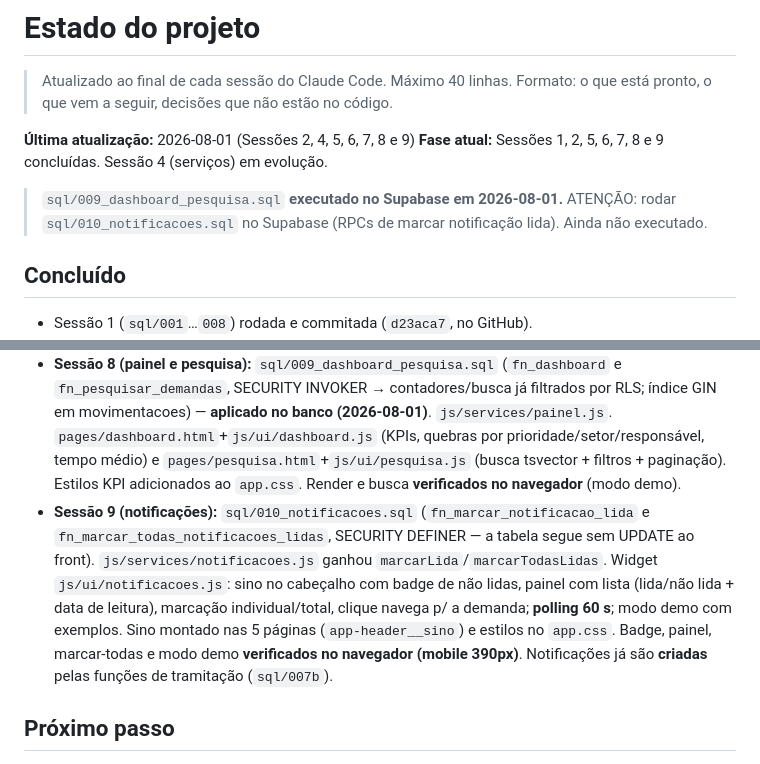
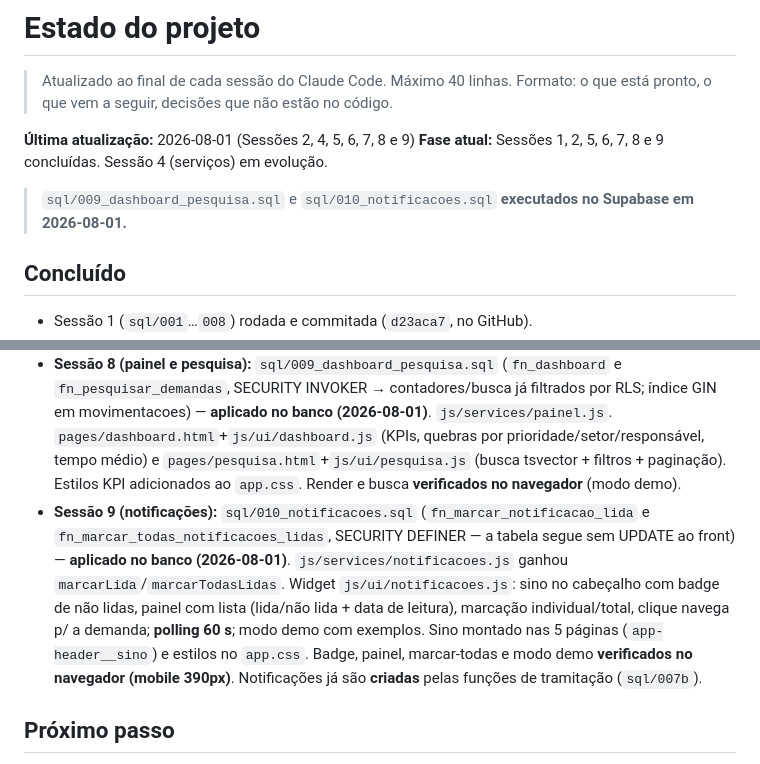
Before and after one commit to smedigital-desenv/lunar, a Markdown page: docs/ESTADO.md, 2 parts joined by grey strips. GitHub-like rendering.

Commit message:
docs: registrar execução do sql/010 (Sessão 9) no Supabase
Co-Authored-By: Claude Opus 4.8 <noreply@anthropic.com>
Claude-Session: https://claude.ai/code/session_01M2RDH5QGcvUDKx5MaDhCwG

```diff
--- a/docs/ESTADO.md
+++ b/docs/ESTADO.md
@@ -6,8 +6,7 @@
 **Última atualização:** 2026-08-01 (Sessões 2, 4, 5, 6, 7, 8 e 9)
 **Fase atual:** Sessões 1, 2, 5, 6, 7, 8 e 9 concluídas. Sessão 4 (serviços) em evolução.
 
-> `sql/009_dashboard_pesquisa.sql` **executado no Supabase em 2026-08-01.**
-> ATENÇÃO: rodar `sql/010_notificacoes.sql` no Supabase (RPCs de marcar notificação lida). Ainda não executado.
+> `sql/009_dashboard_pesquisa.sql` e `sql/010_notificacoes.sql` **executados no Supabase em 2026-08-01.**
 
 ## Concluído
 
@@ -18,7 +17,7 @@
 - **Sessão 6 (caixas):** `pages/caixa-entrada.html` + `pages/caixa-saida.html`, `js/ui/caixa.js` (filtros/paginação compartilhados), `caixa-entrada.js`/`caixa-saida.js`. Serviços `listarCaixaEntrada` (tarefas.js) e `listarCaixaSaida` (demandas.js). Filtros e paginação **verificados no navegador**.
 - **Sessão 7 (modais de tramitação):** `js/ui/modais.js` (`abrirFormulario` declarativo) + `js/ui/acoes-demanda.js` (campos e execução de cada ação). Wired em `demanda.js`: barra de ações, "Devolver" nas tarefas, retificar/ressalva na timeline (retificar só na própria movimentação com janela aberta). Abertura, validação e submit-demo **verificados no navegador**.
 - **Sessão 8 (painel e pesquisa):** `sql/009_dashboard_pesquisa.sql` (`fn_dashboard` e `fn_pesquisar_demandas`, SECURITY INVOKER → contadores/busca já filtrados por RLS; índice GIN em movimentacoes) — **aplicado no banco (2026-08-01)**. `js/services/painel.js`. `pages/dashboard.html`+`js/ui/dashboard.js` (KPIs, quebras por prioridade/setor/responsável, tempo médio) e `pages/pesquisa.html`+`js/ui/pesquisa.js` (busca tsvector + filtros + paginação). Estilos KPI adicionados ao `app.css`. Render e busca **verificados no navegador** (modo demo).
-- **Sessão 9 (notificações):** `sql/010_notificacoes.sql` (`fn_marcar_notificacao_lida` e `fn_marcar_todas_notificacoes_lidas`, SECURITY DEFINER — a tabela segue sem UPDATE ao front). `js/services/notificacoes.js` ganhou `marcarLida`/`marcarTodasLidas`. Widget `js/ui/notificacoes.js`: sino no cabeçalho com badge de não lidas, painel com lista (lida/não lida + data de leitura), marcação individual/total, clique navega p/ a demanda; **polling 60 s**; modo demo com exemplos. Sino montado nas 5 páginas (`app-header__sino`) e estilos no `app.css`. Badge, painel, marcar-todas e modo demo **verificados no navegador (mobile 390px)**. Notificações já são **criadas** pelas funções de tramitação (`sql/007b`).
+- **Sessão 9 (notificações):** `sql/010_notificacoes.sql` (`fn_marcar_notificacao_lida` e `fn_marcar_todas_notificacoes_lidas`, SECURITY DEFINER — a tabela segue sem UPDATE ao front) — **aplicado no banco (2026-08-01)**. `js/services/notificacoes.js` ganhou `marcarLida`/`marcarTodasLidas`. Widget `js/ui/notificacoes.js`: sino no cabeçalho com badge de não lidas, painel com lista (lida/não lida + data de leitura), marcação individual/total, clique navega p/ a demanda; **polling 60 s**; modo demo com exemplos. Sino montado nas 5 páginas (`app-header__sino`) e estilos no `app.css`. Badge, painel, marcar-todas e modo demo **verificados no navegador (mobile 390px)**. Notificações já são **criadas** pelas funções de tramitação (`sql/007b`).
 
 ## Próximo passo
 
```
